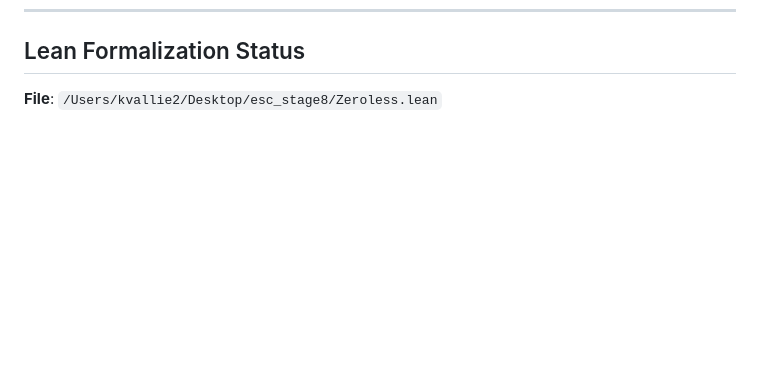
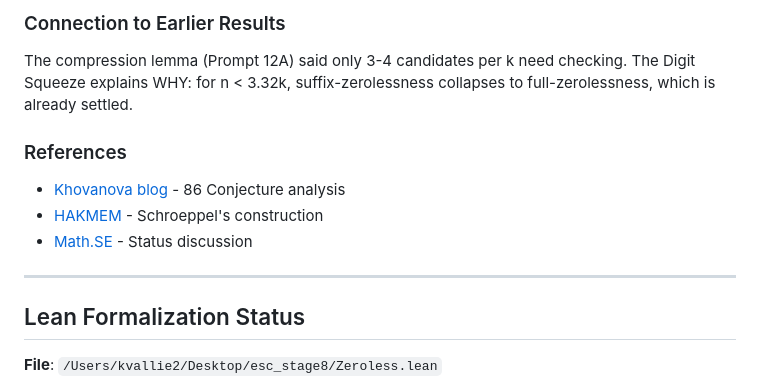
Before and after one commit to selfreferencing/erdos-86-lean, a Markdown page: M3_86_CONJECTURE_SESSION.md, the part around one of its changes. Drawn GitHub-style; blank space fills up the shorter version.

```diff
--- a/M3_86_CONJECTURE_SESSION.md
+++ b/M3_86_CONJECTURE_SESSION.md
@@ -440,3 +507,15 @@ Expected waiting time ≈ (10/d)^k
+### Connection to Earlier Results
+
+The compression lemma (Prompt 12A) said only 3-4 candidates per k need checking. The Digit Squeeze explains WHY: for n < 3.32k, suffix-zerolessness collapses to full-zerolessness, which is already settled.
+
+### References
+
+- [Khovanova blog](https://blog.tanyakhovanova.com/2011/02/86-conjecture/) - 86 Conjecture analysis
+- [HAKMEM](https://w3.pppl.gov/~hammett/work/2009/AIM-239-ocr.pdf) - Schroeppel's construction
+- [Math.SE](https://math.stackexchange.com/questions/25660/status-of-a-conjecture-about-powers-of-2) - Status discussion
+
+---
+
 ## Lean Formalization Status
 
 **File**: `/Users/kvallie2/Desktop/esc_stage8/Zeroless.lean`
```
Also changed, not shown: other parts of M3_86_CONJECTURE_SESSION.md (+67 -0 lines).
